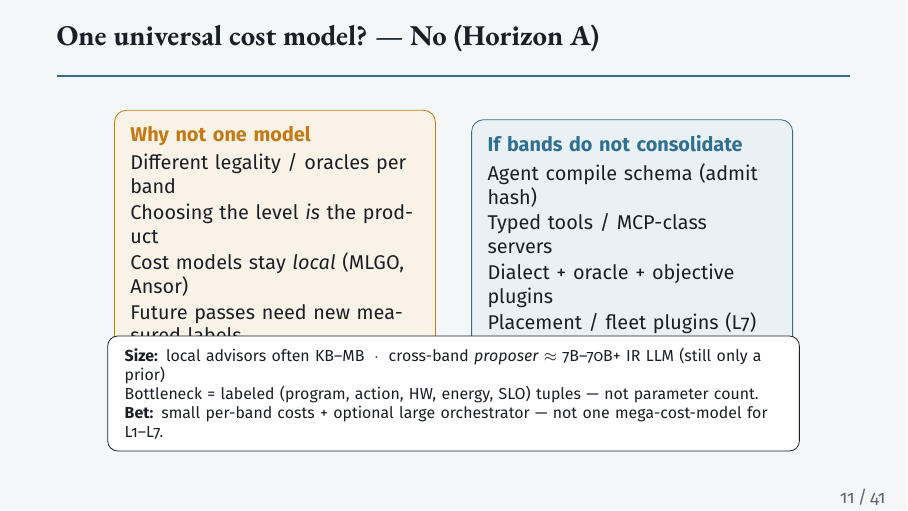
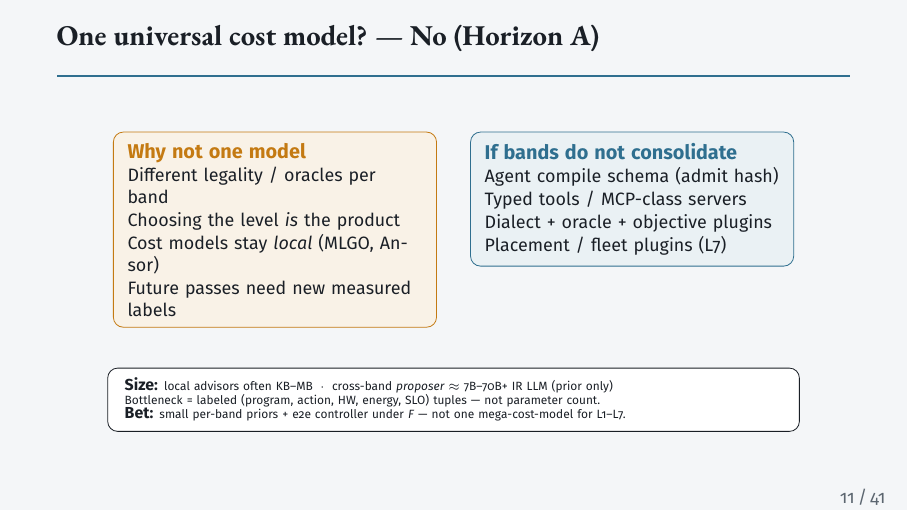
Before and after one commit to zackc6/ai-compiler-survey, LaTeX slides (publish/beamer/expert-briefing.tex): page 11 of 41. Compiled offline with pdfLaTeX.

Commit message:
Fix Beamer slide 11 bottom callout overlap
Place the size/bet box with TikZ fit+below so it clears the taller
left card; sync bet wording in EN/zh-TW transcripts.

Co-authored-by: zackc6 <zackc6@users.noreply.github.com>

```diff
--- a/publish/beamer/expert-briefing.tex
+++ b/publish/beamer/expert-briefing.tex
@@ -539,27 +539,31 @@
 % 11 One cost model + plugins (§5.1.1)
 \begin{frame}{One universal cost model? --- No (Horizon A)}
 \begin{center}
-\vspace{-0.55em}
-\begin{tikzpicture}
-\node[draw=Amber,fill=Amber!10,rounded corners=6pt,minimum width=5.6cm,minimum height=3.15cm,text width=5.1cm,align=left,font=\sffamily\small,text=Ink,inner sep=8pt]
-  at (-3.15,0.85) {%
-  \textbf{\color{Amber}Why not one model}\par\vspace{0.22em}
-  Different legality / oracles per band\par\vspace{0.10em}
-  Choosing the level \emph{is} the product\par\vspace{0.10em}
-  Cost models stay \emph{local} (MLGO, Ansor)\par\vspace{0.10em}
+\vspace{-0.15em}
+\begin{tikzpicture}[
+  card/.style={rounded corners=5pt,minimum width=5.7cm,text width=5.2cm,align=left,
+    font=\sffamily\footnotesize,text=Ink,inner sep=5.5pt},
+  callout/.style={rounded corners=5pt,minimum width=12.2cm,text width=11.6cm,align=left,
+    font=\sffamily\tiny,inner sep=5pt,draw=Ink,fill=white}
+]
+% Named nodes + below=… so the size callout cannot collide with taller left card
+\node[card,anchor=north,draw=Amber,fill=Amber!10] (why) at (-3.15,2.35) {%
+  \textbf{\color{Amber}\small Why not one model}\par\vspace{0.10em}
+  Different legality / oracles per band\par\vspace{0.05em}
+  Choosing the level \emph{is} the product\par\vspace{0.05em}
+  Cost models stay \emph{local} (MLGO, Ansor)\par\vspace{0.05em}
   Future passes need new measured labels};
-\node[draw=Steel,fill=Steel!10,rounded corners=6pt,minimum width=5.6cm,minimum height=3.15cm,text width=5.1cm,align=left,font=\sffamily\small,text=Ink,inner sep=8pt]
-  at (3.15,0.85) {%
-  \textbf{\color{Steel}If bands do not consolidate}\par\vspace{0.22em}
-  Agent compile schema (admit hash)\par\vspace{0.10em}
-  Typed tools / MCP-class servers\par\vspace{0.10em}
-  Dialect + oracle + objective plugins\par\vspace{0.10em}
+\node[card,anchor=north,draw=Steel,fill=Steel!10] (plug) at (3.15,2.35) {%
+  \textbf{\color{Steel}\small If bands do not consolidate}\par\vspace{0.10em}
+  Agent compile schema (admit hash)\par\vspace{0.05em}
+  Typed tools / MCP-class servers\par\vspace{0.05em}
+  Dialect + oracle + objective plugins\par\vspace{0.05em}
   Placement / fleet plugins (L7)};
-\node[draw=Ink,fill=white,rounded corners=5pt,minimum width=12.2cm,minimum height=1.25cm,text width=11.6cm,align=left,font=\sffamily\scriptsize,inner sep=6pt]
-  at (0,-1.95) {%
-  \textbf{Size:} local advisors often KB--MB \;$\cdot$\; cross-band \emph{proposer} $\approx$ 7B--70B+ IR LLM (still only a prior)\par
+\node[fit=(why)(plug),inner sep=0pt] (upper) {};
+\node[callout,below=0.70cm of upper] (size) {%
+  \textbf{\scriptsize Size:} local advisors often KB--MB \;$\cdot$\; cross-band \emph{proposer} $\approx$ 7B--70B+ IR LLM (prior only)\par
   Bottleneck = labeled (program, action, HW, energy, SLO) tuples --- not parameter count.\par
-  \textbf{Bet:} small per-band costs + optional large orchestrator --- not one mega-cost-model for L1--L7.};
+  \textbf{\scriptsize Bet:} small per-band priors + e2e controller under $F$ --- not one mega-cost-model for L1--L7.};
 \end{tikzpicture}
 \end{center}
 \end{frame}
```
Also changed, not shown: STATUS.md (+1 -0 lines), publish/beamer/transcripts/en/slide-11.md (+1 -1 lines), publish/beamer/transcripts/zh-TW/slide-11.md (+1 -1 lines), publish/out/next-gen-ai-compiler-sharing.pdf.
